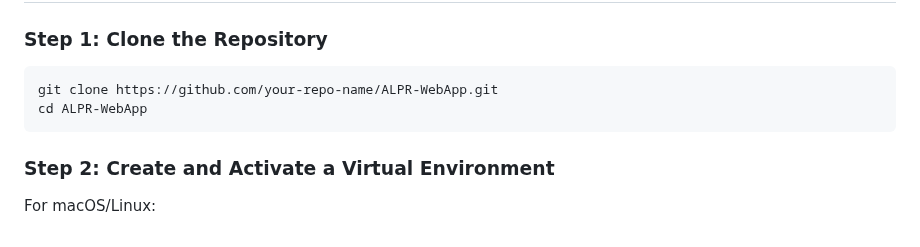
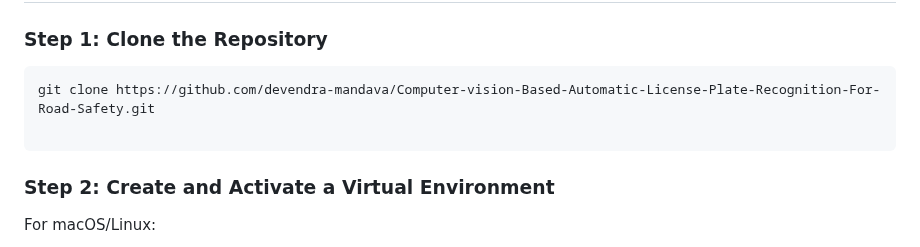
Before and after one commit to devendra-mandava/Computer-vision-Based-Automatic-License-Plate-Recognition-For-Road-Safety, a Markdown page: README.md, the part around the change. Rendered like a GitHub page.

````diff
--- a/README.md
+++ b/README.md
@@ -36,8 +36,8 @@ Ensure you have the following installed before running the project:
 
 ### Step 1: Clone the Repository
 ```bash
-git clone https://github.com/your-repo-name/ALPR-WebApp.git
-cd ALPR-WebApp
+git clone https://github.com/devendra-mandava/Computer-vision-Based-Automatic-License-Plate-Recognition-For-Road-Safety.git
+
 ```
 
 ### Step 2: Create and Activate a Virtual Environment
````
